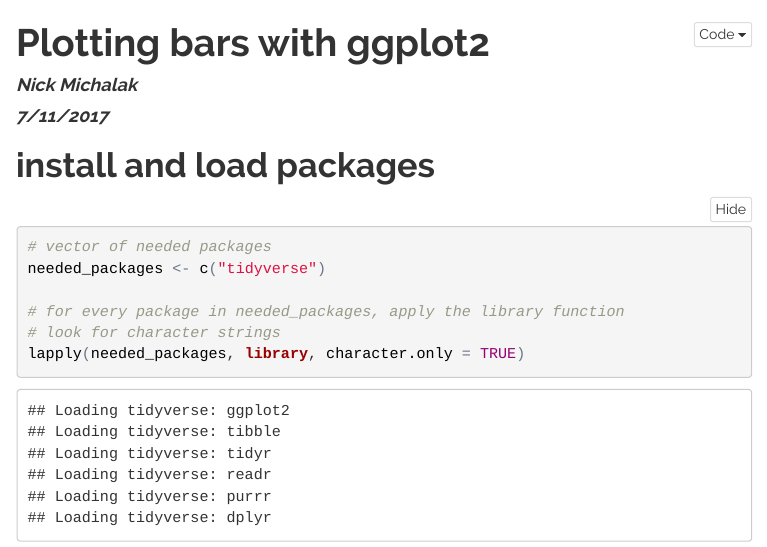
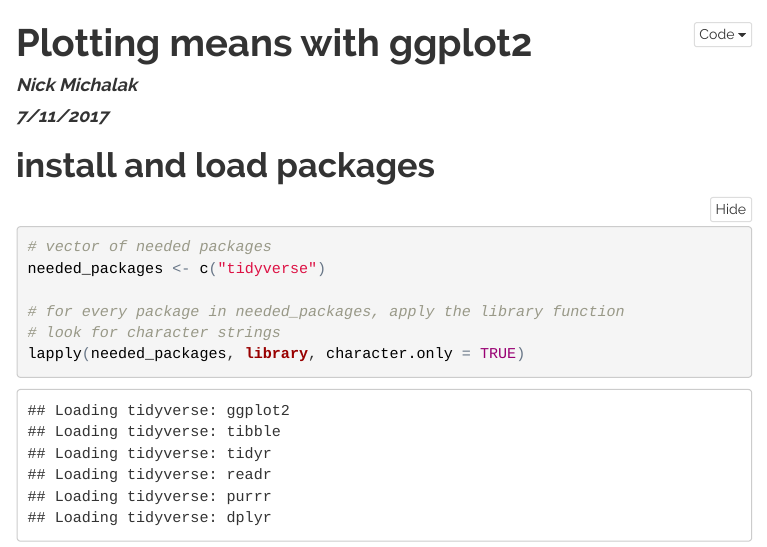
Before and after one commit to nmmichalak/R_programming_for_research, an R Markdown document (day_01_data_import_and_visualization/plotting_means_with_ggplot2/plotting_means_with_ggplot2.Rmd): the page in a window 1100 px wide, from its top. The pictures show the output file day_01_data_import_and_visualization/plotting_means_with_ggplot2/plotting_means_with_ggplot2.html that the author committed with the source, opened offline; menus at the side of the page are left out.

Commit message:
Minor edit

```diff
--- a/day_01_data_import_and_visualization/plotting_means_with_ggplot2/plotting_means_with_ggplot2.Rmd
+++ b/day_01_data_import_and_visualization/plotting_means_with_ggplot2/plotting_means_with_ggplot2.Rmd
@@ -1,5 +1,5 @@
 ---
-title: "Plotting bars with ggplot2"
+title: "Plotting means with ggplot2"
 author: "Nick Michalak"
 date: "7/11/2017"
 output:
```
Also changed, not shown: day_01_data_import_and_visualization/plotting_means_with_ggplot2/plotting_means_with_ggplot2.html, day_01_data_import_and_visualization/plotting_means_with_ggplot2/plotting_means_with_ggplot2.md.
